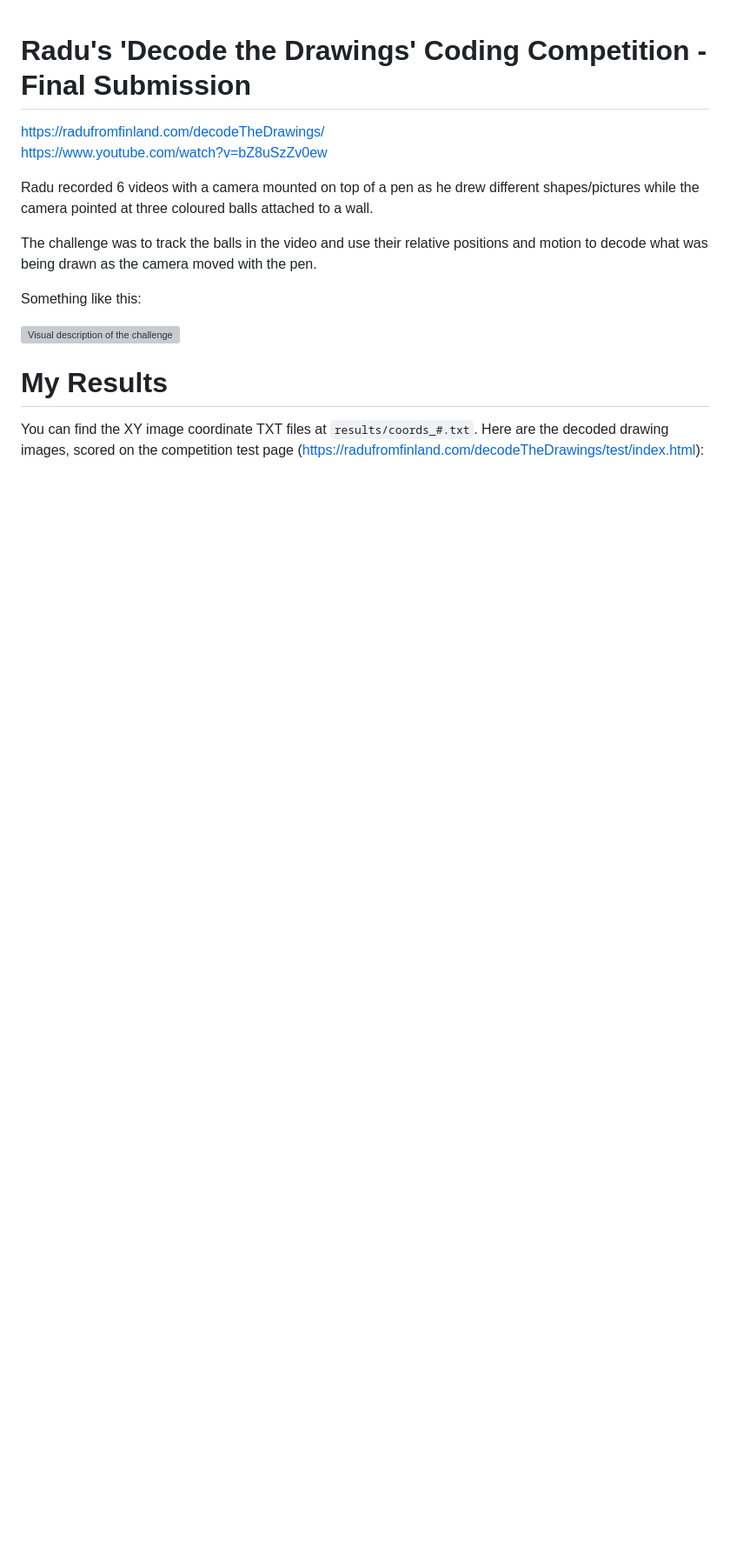
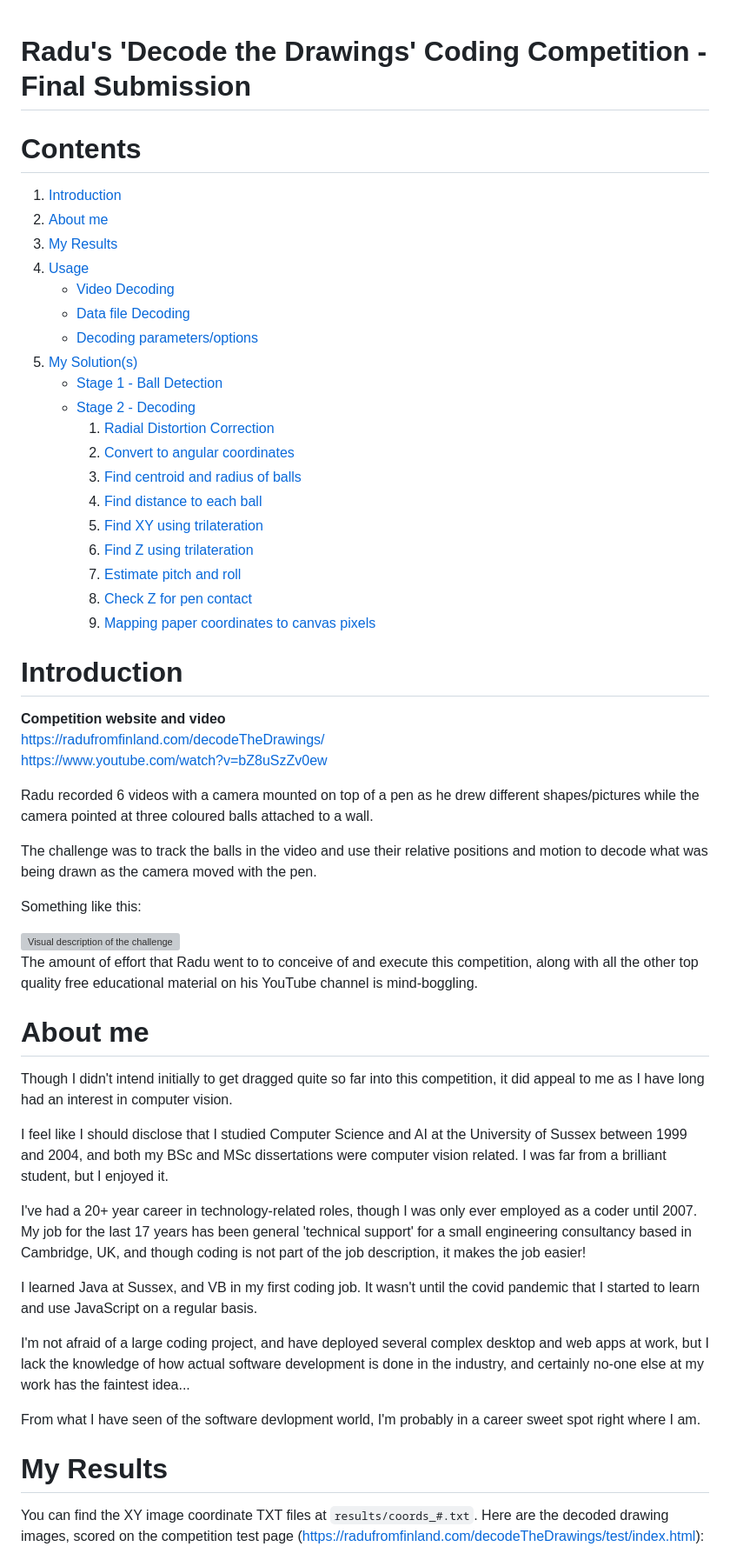
Before and after one commit to epipolarity/Decode-Drawings-V5, a Markdown page: readme.md, the part around the change printed below. Shown: that part at 87% size. Drawn GitHub-style; blank space fills up the shorter version; grey boxes are pictures that could not be loaded.

Commit message:
add more documentation and another image

```diff
--- a/readme.md
+++ b/readme.md
@@ -1,5 +1,29 @@
 # Radu's 'Decode the Drawings' Coding Competition - Final Submission
 
+# Contents
+1. [Introduction](#introduction)
+2. [About me](#about-me)
+3. [My Results](#my-results)
+4. [Usage](#usage)
+    - [Video Decoding](#video-decoding)
+    - [Data file Decoding](#data-file-decoding)
+    - [Decoding parameters/options](#decoding-parametersoptions)
+5. [My Solution(s)](#my-solutions)
+    - [Stage 1 - Ball Detection](#stage-1---ball-detection)
+    - [Stage 2 - Decoding](#stage-2---decoding)
+        1. [Radial Distortion Correction](#21---radial-distorion-correction)
+        2. [Convert to angular coordinates](#22---convert-to-angular-coordinates)
+        3. [Find centroid and radius of balls](#23---find-the-centroid-and-radius-of-each-ball)
+        4. [Find distance to each ball](#24---find-the-distance-of-each-ball-from-the-camera)
+        5. [Find XY using trilateration](#25---work-out-xy-camera-position-using-trilateration)
+        6. [Find Z using trilateration](#26---work-out-z-camera-position-using-trilateration)
+        7. [Estimate pitch and roll](#27---estimate-pitch-and-roll-of-camera)
+        8. [Check Z for pen contact](#28---check-the-z-value-to-determine-contact-with-the-drawing-surface)
+        9. [Mapping paper coordinates to canvas pixels](#29---mapping-the-coordinates-from-real-world-cm-to-canvas-pixels)
+
+# Introduction
+
+**Competition website and video**
 <https://radufromfinland.com/decodeTheDrawings/>
 <https://www.youtube.com/watch?v=bZ8uSzZv0ew>
 
@@ -11,6 +35,21 @@ Something like this:
 
 <img src="images/visual_documentation.png" alt="Visual description of the challenge" title="Visual description of the challenge" />
 
+The amount of effort that Radu went to to conceive of and execute this competition, along with all the other top quality free educational material on his YouTube channel is mind-boggling.
+
+# About me
+
+Though I didn't intend initially to get dragged quite so far into this competition, it did appeal to me as I have long had an interest in computer vision.
+
+I feel like I should disclose that I studied Computer Science and AI at the University of Sussex between 1999 and 2004, and both my BSc and MSc dissertations were computer vision related. I was far from a brilliant student, but I enjoyed it.
+
+I've had a 20+ year career in technology-related roles, though I was only ever employed as a coder until 2007. My job for the last 17 years has been general 'technical support' for a small engineering consultancy based in Cambridge, UK, and though coding is not part of the job description, it makes the job easier!
+
+I learned Java at Sussex, and VB in my first coding job. It wasn't until the covid pandemic that I started to learn and use JavaScript on a regular basis.
+
+I'm not afraid of a large coding project, and have deployed several complex desktop and web apps at work, but I lack the knowledge of how actual software development is done in the industry, and certainly no-one else at my work has the faintest idea...
+
+From what I have seen of the software devlopment world, I'm probably in a career sweet spot right where I am.
 
 # My Results
 
```
Also changed, not shown: other parts of readme.md (+14 -0 lines), images/ga_results.png (added).
